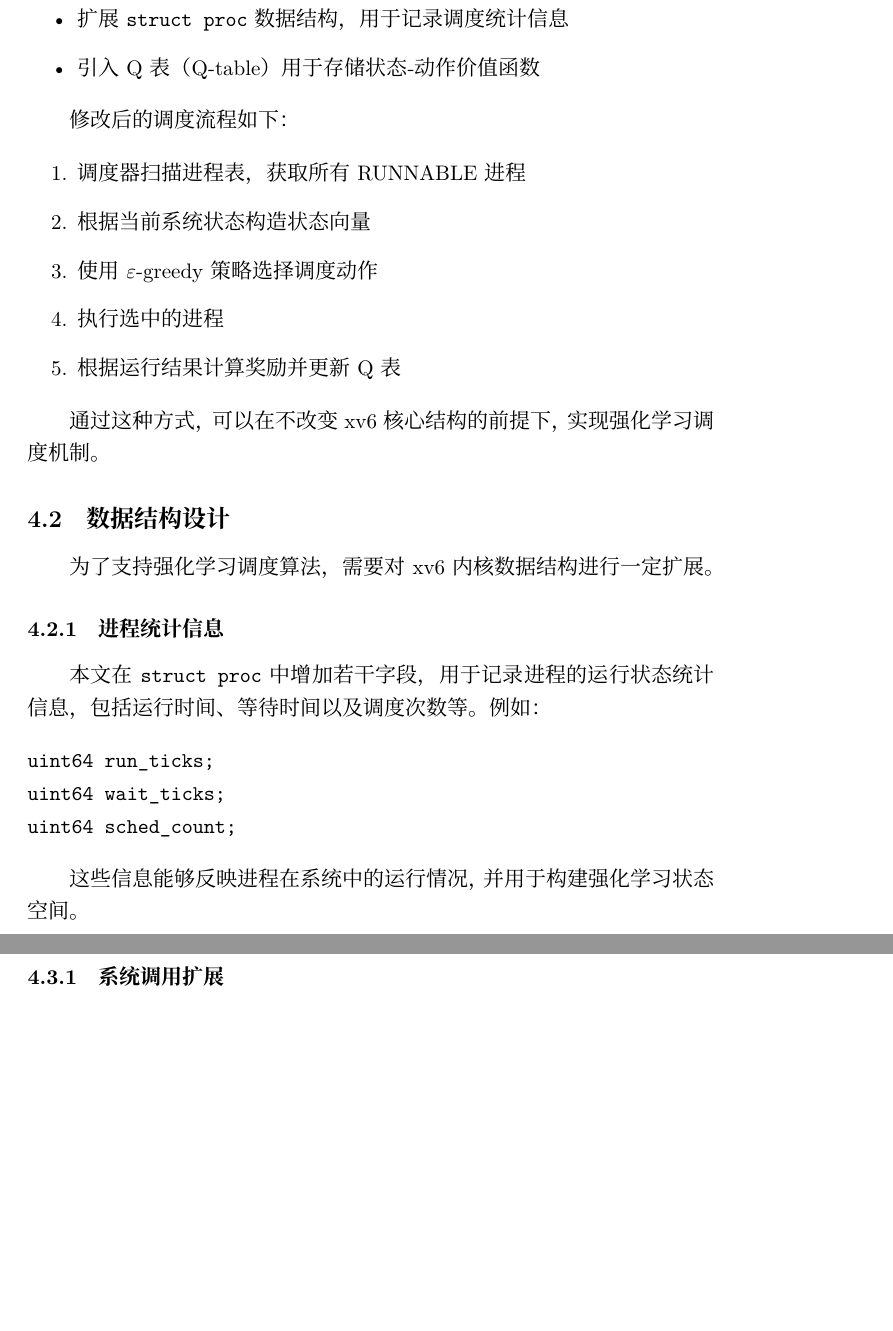
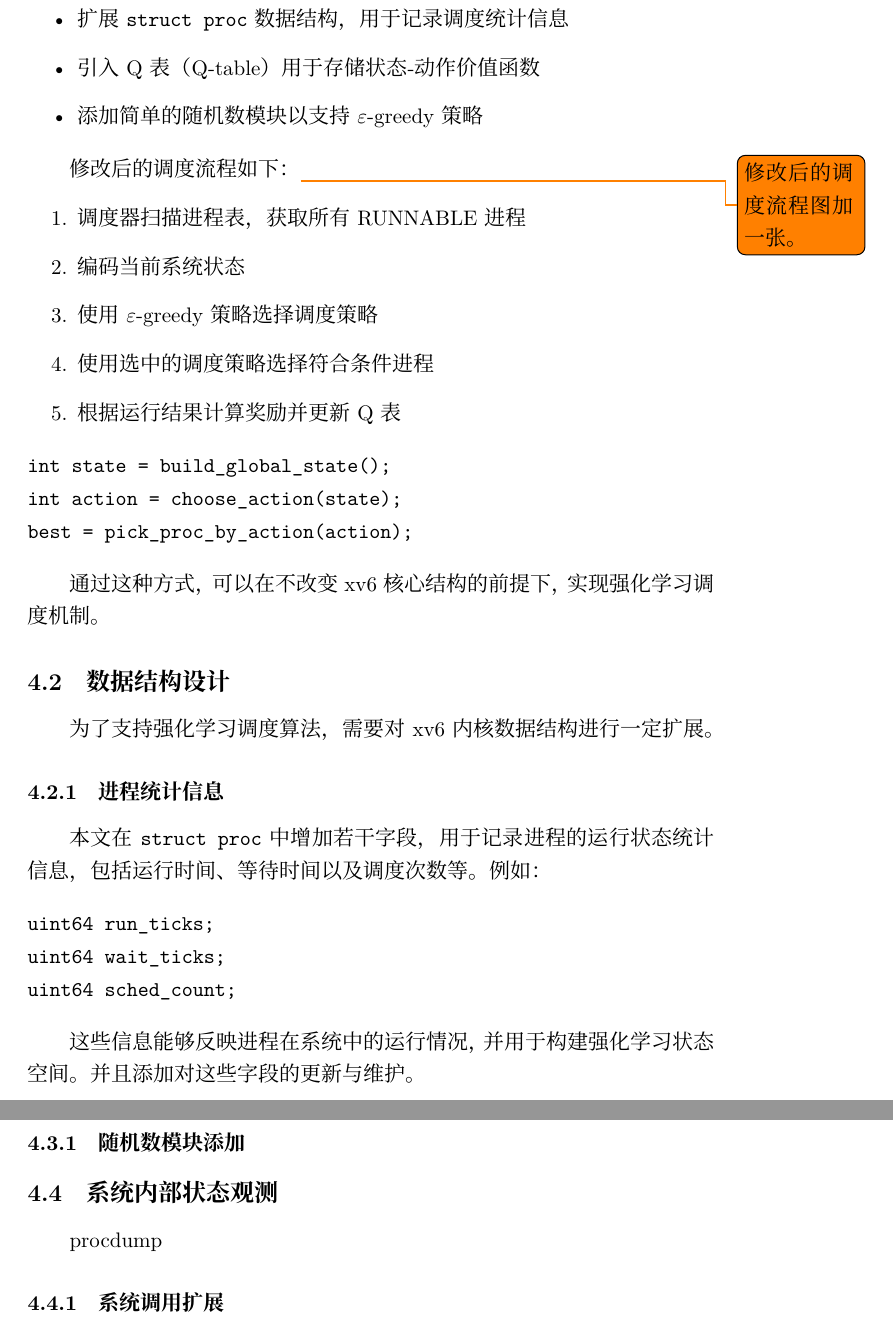
Before and after one commit to Glazedbird/xv6RLThresis, a LaTeX thesis (thesis/main.tex, which reads thesis/chapters/chapter4.tex): two parts of pages 21 and 22 of 29 before the commit and two parts of pages 21 and 23 of 29 after it, joined at a grey line, cut so that both start at the same text, the shorter picture padded with empty space. Compiled offline with XeLaTeX.

Commit message:
chapter4 v1

```diff
--- a/thesis/chapters/chapter4.tex
+++ b/thesis/chapters/chapter4.tex
@@ -12,17 +12,25 @@ xv6 操作系统采用简单的轮询调度策略（Round-Robin）。在默认
 \item 在 \texttt{scheduler()} 函数中加入 Q-learning 决策逻辑
 \item 扩展 \texttt{struct proc} 数据结构，用于记录调度统计信息
 \item 引入 Q 表（Q-table）用于存储状态-动作价值函数
+\item 添加简单的随机数模块以支持$\varepsilon$-greedy策略
 \end{itemize}
 
 修改后的调度流程如下：
-
+\todo{修改后的调度流程图加一张。}
 \begin{enumerate}
 \item 调度器扫描进程表，获取所有 RUNNABLE 进程
-\item 根据当前系统状态构造状态向量
-\item 使用 $\varepsilon$-greedy 策略选择调度动作
-\item 执行选中的进程
+\item 编码当前系统状态
+\item 使用 $\varepsilon$-greedy 策略选择调度策略
+\item 使用选中的调度策略选择符合条件进程
 \item 根据运行结果计算奖励并更新 Q 表
 \end{enumerate}
+
+\begin{verbatim}
+int state = build_global_state();
+int action = choose_action(state);
+best = pick_proc_by_action(action);
+\end{verbatim}
+
 
 通过这种方式，可以在不改变 xv6 核心结构的前提下，实现强化学习调度机制。
 
@@ -41,6 +49,7 @@ uint64 sched_count;
 \end{verbatim}
 
 这些信息能够反映进程在系统中的运行情况，并用于构建强化学习状态空间。
+并且添加对这些字段的更新与维护。
 
 \subsubsection{Q 表设计}
 
@@ -73,7 +84,9 @@ uint64 qtable[NSTATE]
 \subsection{内核实现细节}
 
 在实现强化学习调度器时，需要在 xv6 内核的多个位置进行修改，以支持状态统计、奖励计算以及 Q 表更新。
-
+\subsubsection{随机数模块添加}
+\subsection{系统内部状态观测}
+procdump
 \subsubsection{系统调用扩展}
 
 为了获取系统运行状态或调试调度器行为，可以增加新的系统调用接口，用于输出调度统计信息。例如，可以实现如下接口：
```
Also changed, not shown: thesis/chapters/chapter4.tex (8 more changed lines).
